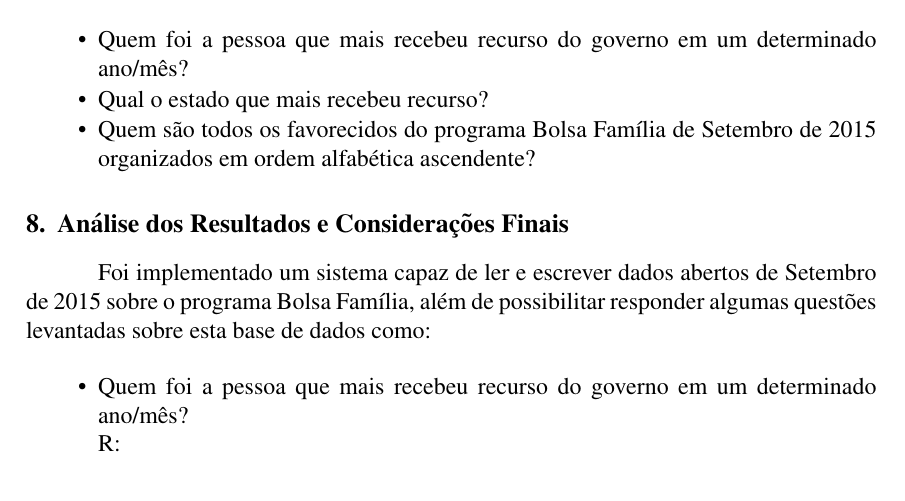
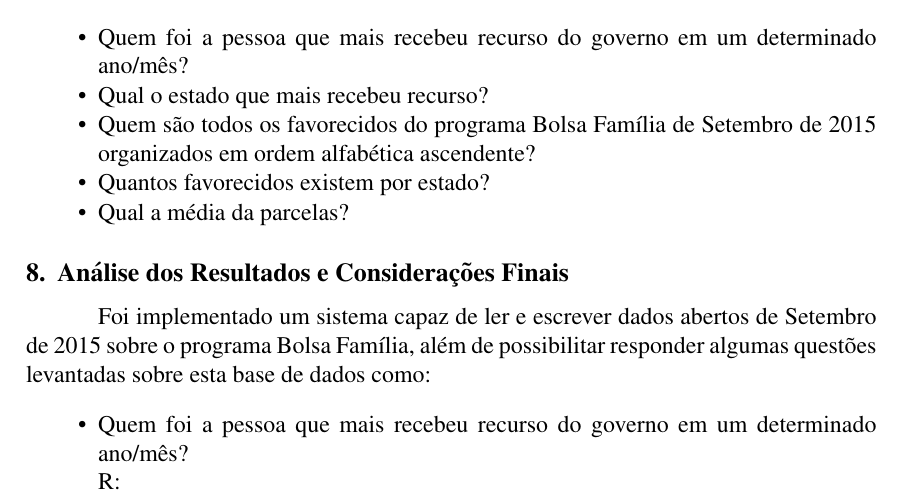
Before and after one commit to Dayof/OpenData_BolsaFamilia, a LaTeX paper (doc/report/relatorio.tex): part of page 13 of 14, cut so that both start at the same text. Compiled offline with pdfLaTeX.

Commit message:
add infos de mais 2 consultas

```diff
--- a/doc/report/relatorio.tex
+++ b/doc/report/relatorio.tex
@@ -329,6 +329,8 @@
 		\item Quem foi a pessoa que mais recebeu recurso do governo em um determinado ano/mês?
 		\item Qual o estado que mais recebeu recurso?
 		\item Quem são todos os favorecidos do programa Bolsa Família de Setembro de 2015 organizados em ordem alfabética ascendente?
+		\item Quantos favorecidos existem por estado?
+		\item Qual a média da parcelas?
 	\end{itemize}
 
 	\section{Análise dos Resultados e Considerações Finais}
```
Also changed, not shown: doc/report/relatorio.pdf, 2 other files.
